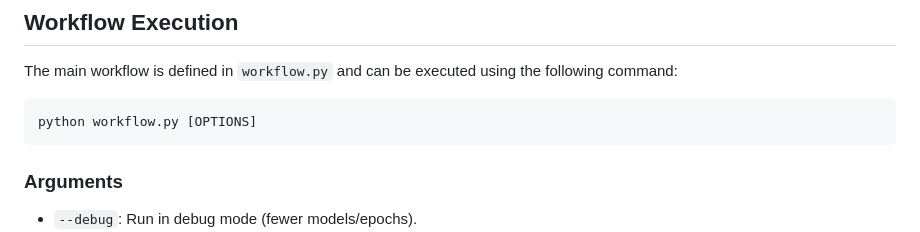
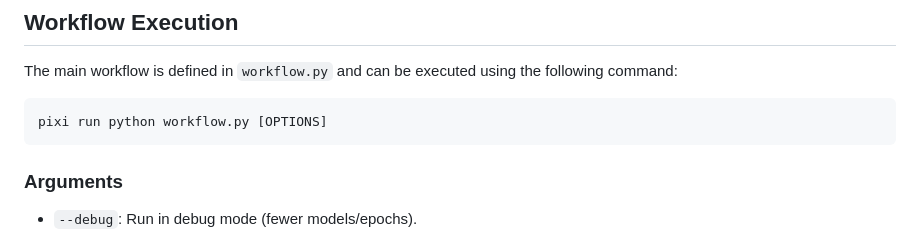
Before and after one commit to saraafdezz/robustness_informed_TFG, a Markdown page: README.md, the part around the change. Drawn GitHub-style.

Commit message:
Update launch command.

````diff
--- a/README.md
+++ b/README.md
@@ -32,7 +32,7 @@ pixi install
 The main workflow is defined in `workflow.py` and can be executed using the following command:
 
 ```bash
-python workflow.py [OPTIONS]
+pixi run python workflow.py [OPTIONS]
 ```
 
 ### Arguments
````
